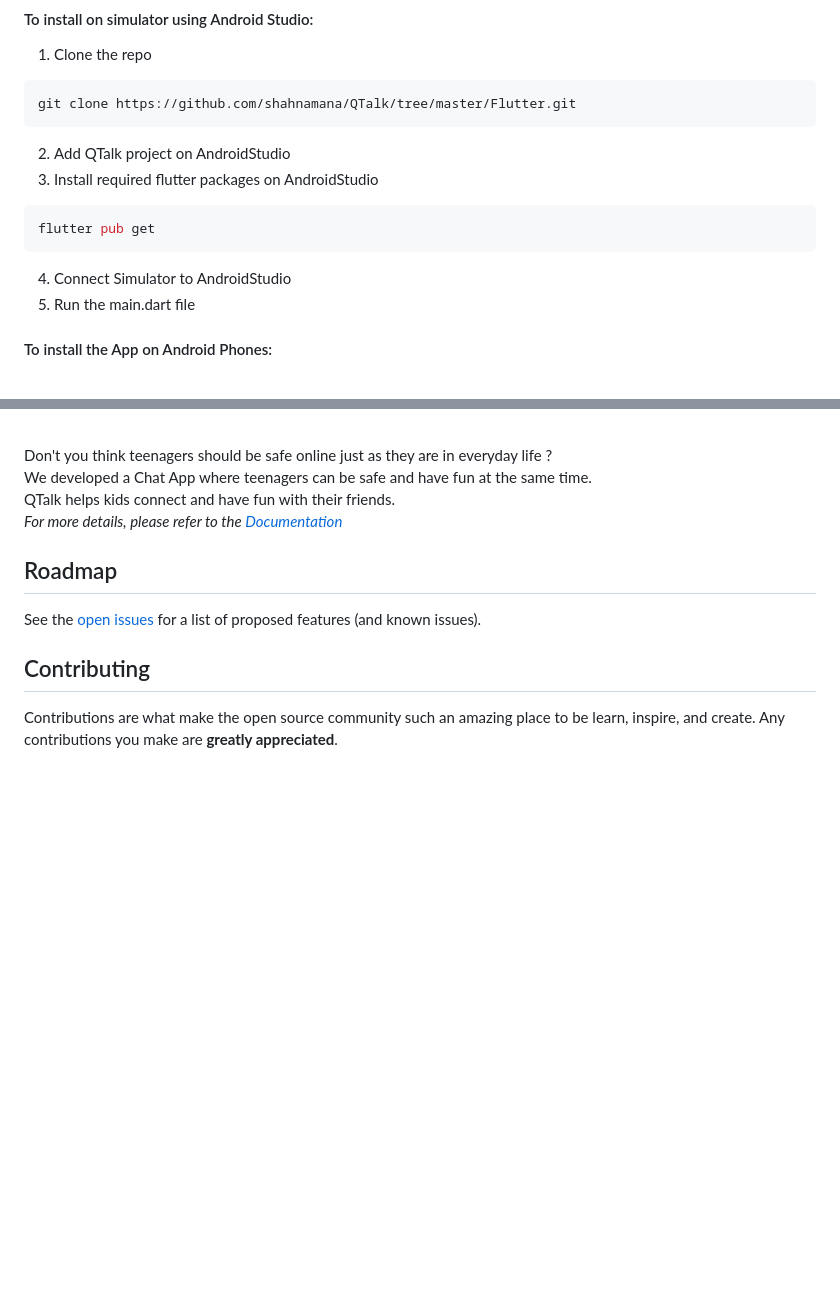
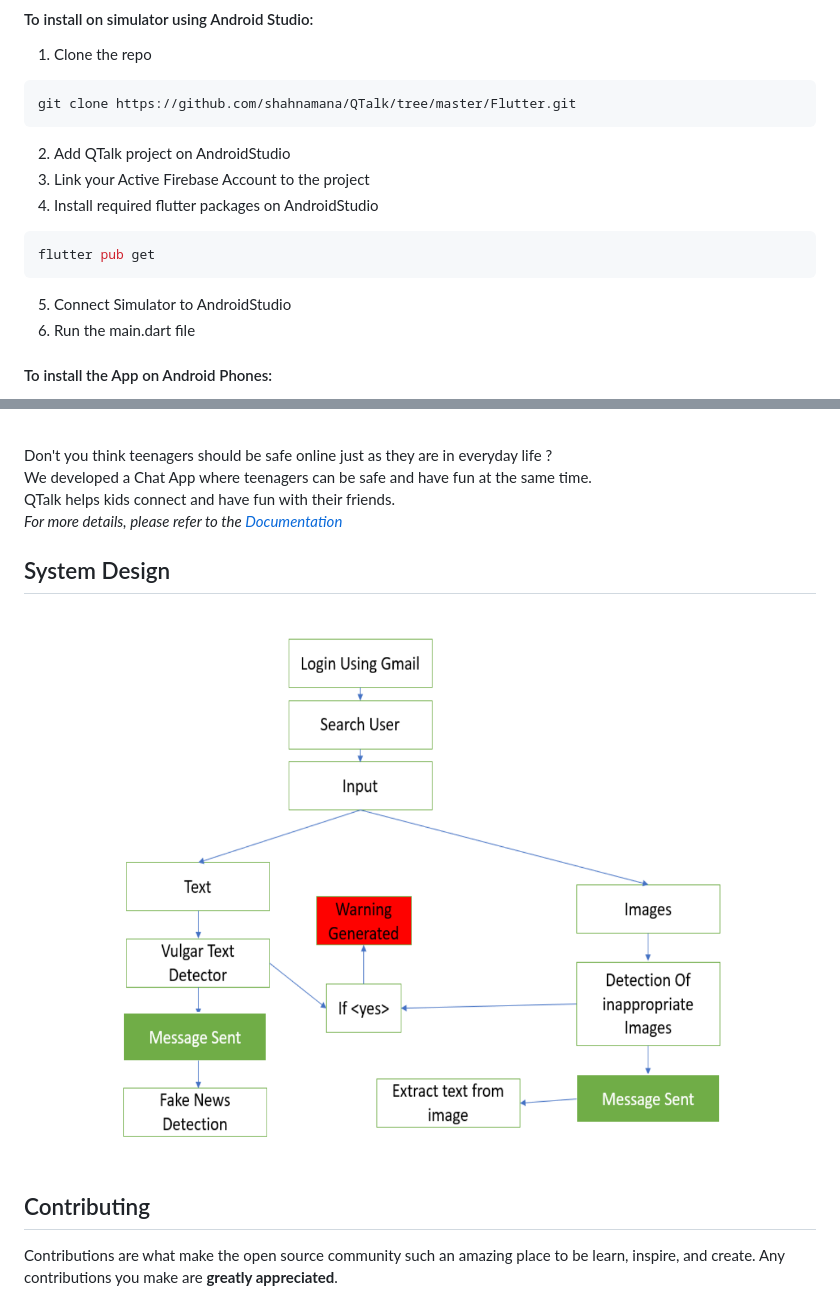
Before and after one commit to shahnamana/QTalk, a Markdown page: README.md, 2 parts joined by grey strips. GitHub-like rendering; pictures changed too: images/design.png (added); blank space fills up the shorter version.

````diff
--- a/README.md
+++ b/README.md
@@ -86,12 +86,13 @@ This is a list things you need to use the software and how to install them on yo
 git clone https://github.com/shahnamana/QTalk/tree/master/Flutter.git
 ```
 2. Add QTalk project on AndroidStudio
-3. Install required flutter packages on AndroidStudio
+3. Link your Active Firebase Account to the project
+4. Install required flutter packages on AndroidStudio
 ```sh
 flutter pub get
 ```
-4. Connect Simulator to AndroidStudio
-5. Run the main.dart file
+5. Connect Simulator to AndroidStudio
+6. Run the main.dart file
 
 #### To install the App on Android Phones:
 1. Download the APK file from the link given :
@@ -126,10 +127,13 @@ _For more details, please refer to the [Documentation](https://example.com)_
 
 
 
-<!-- ROADMAP -->
-## Roadmap
+<!-- System Design -->
+## System Design
 
-See the [open issues](https://github.com/othneildrew/Best-README-Template/issues) for a list of proposed features (and known issues).
+<p align="center">
+    <a href="https://github.com/shahnamana/QTalk">
+    <img src="images/design.png" alt="Logo">
+</p>
 
 
 
````
